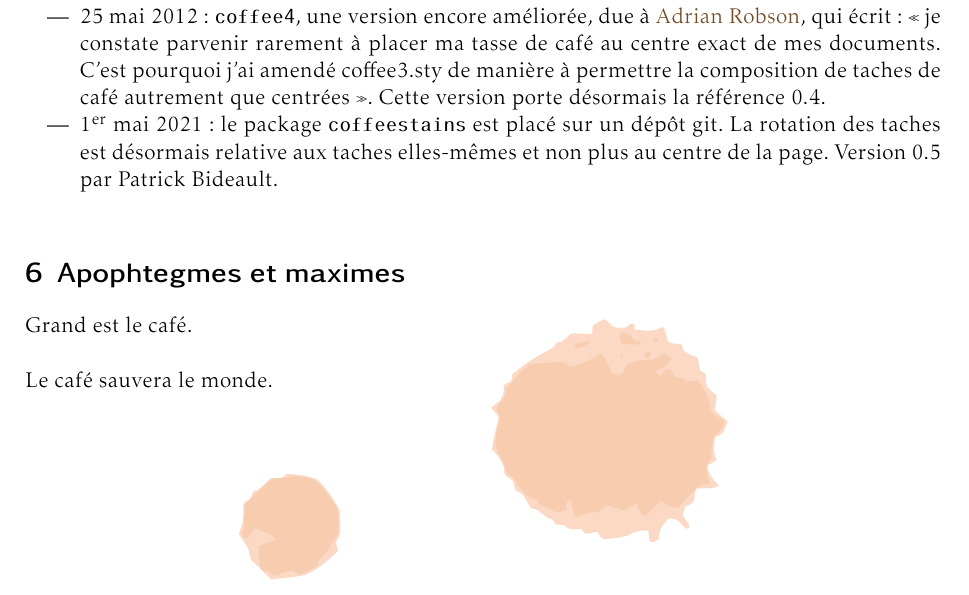
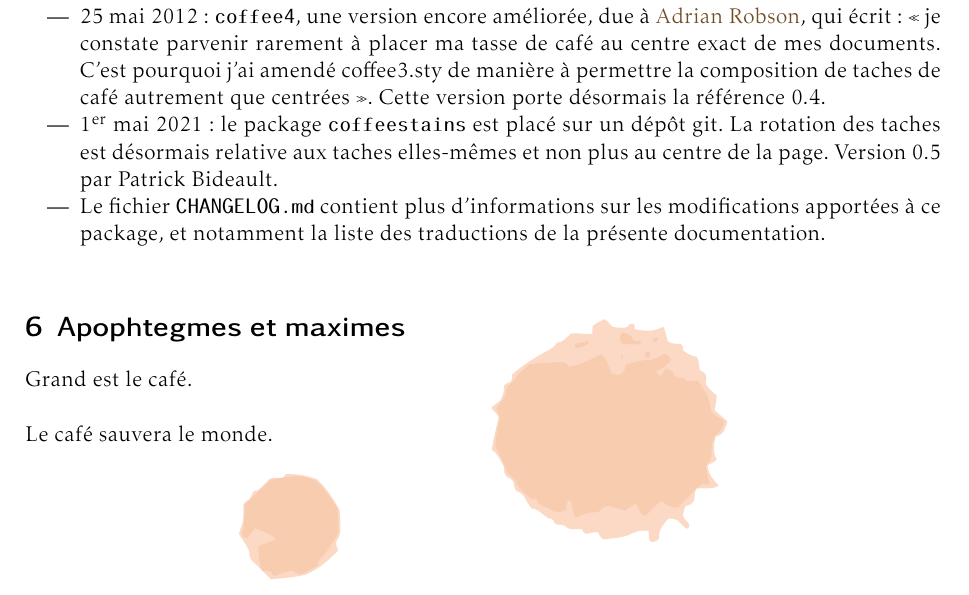
Before and after one commit to andiogenes/coffeestains, a LaTeX document (coffeestains-fr.tex): part of page 3 of 4, cut so that both start at the same text. The pictures show the PDF file coffeestains-fr.pdf that the author committed with the source.

Commit message:
file CHANGELOG.md mentioned in the manuals

```diff
--- a/coffeestains-fr.tex
+++ b/coffeestains-fr.tex
@@ -155,6 +155,9 @@ sont nécessaires.
 \item 1\textsuperscript{er} mai 2021 : le package \texttt{coffeestains} est
   placé sur un dépôt git. La rotation des taches est désormais relative aux
   taches elles-mêmes et non plus au centre de la page. Version 0.5 par Patrick Bideault.
+\item Le fichier \texttt{CHANGELOG.md} contient plus d'informations sur les
+  modifications apportées à ce package, et notamment la liste des traductions de
+  la présente documentation.
 \end{itemize}
 \coffeestainC{1}{1}{180}{0}{-5 mm}
 \label{stainC}
```
Also changed, not shown: coffeestains-en.tex (+2 -0 lines), coffeestains-en.pdf, coffeestains-fr.pdf.
